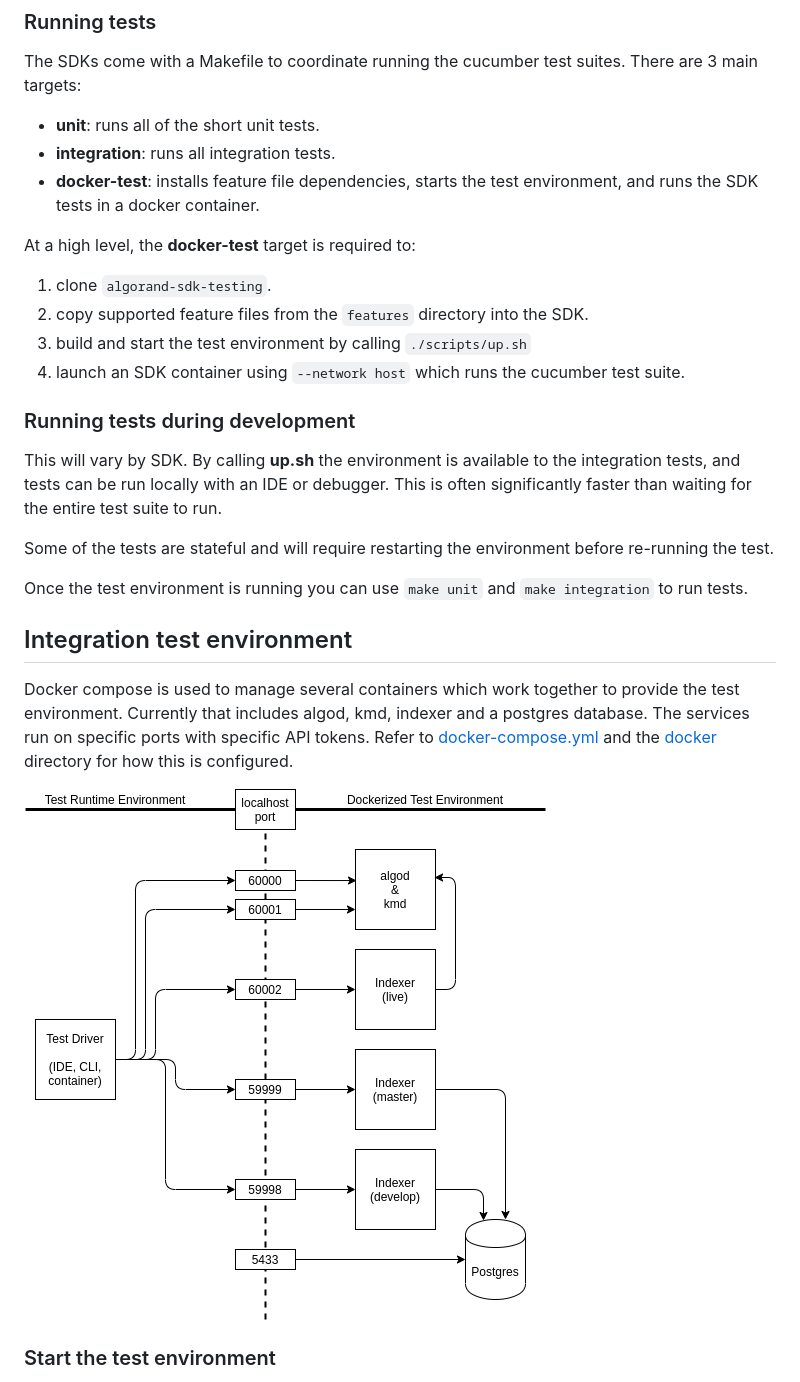
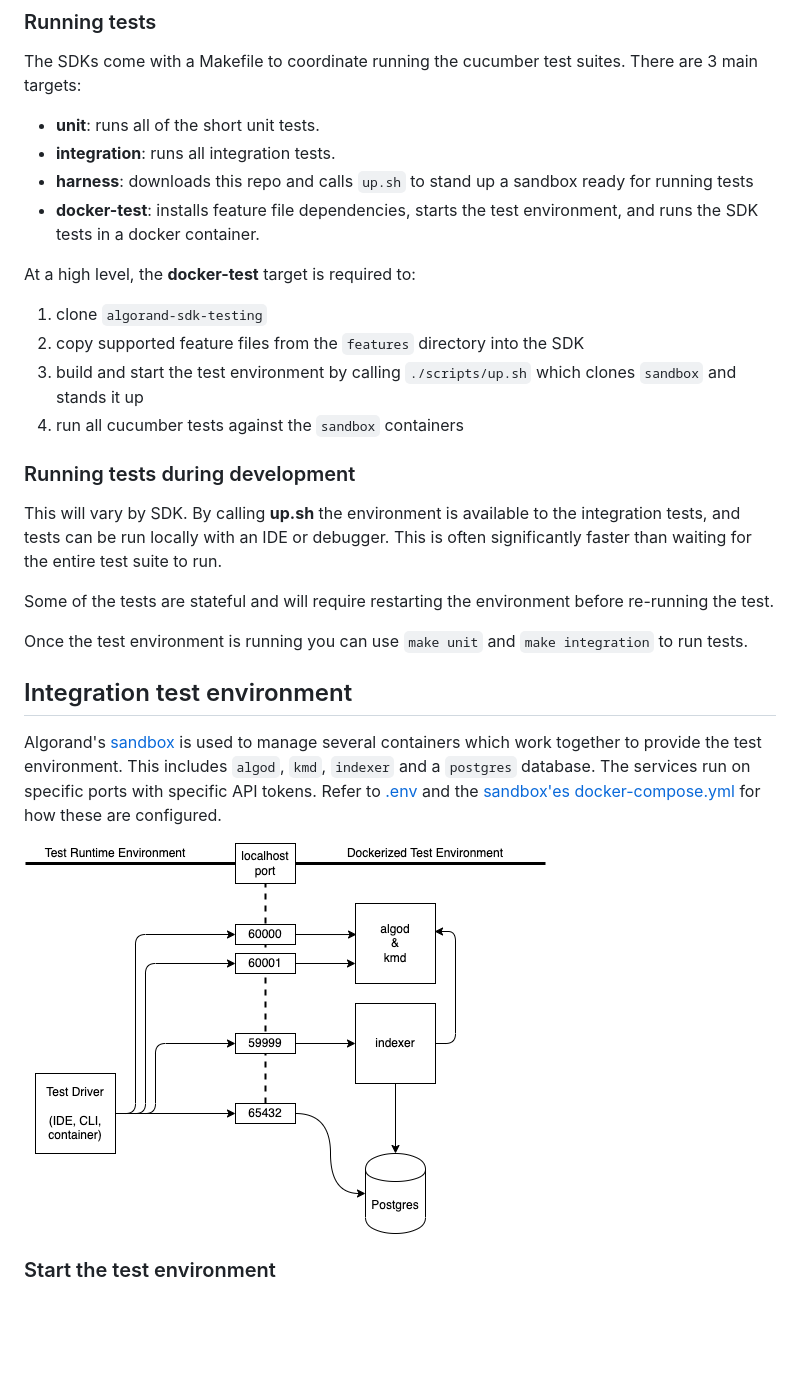
Before and after one commit to algorand/algorand-sdk-testing, a Markdown page: README.md, the part around the change. Drawn GitHub-style; pictures changed too: docs/SDK Test Environment.png; blank space fills up the shorter version.

Commit message:
update diagram

```diff
--- a/README.md
+++ b/README.md
@@ -168,14 +168,15 @@ The SDKs come with a Makefile to coordinate running the cucumber test suites. Th
 
 - **unit**: runs all of the short unit tests.
 - **integration**: runs all integration tests.
+- **harness**: downloads this repo and calls `up.sh` to stand up a sandbox ready for running tests
 - **docker-test**: installs feature file dependencies, starts the test environment, and runs the SDK tests in a docker container.
 
 At a high level, the **docker-test** target is required to:
 
-1. clone `algorand-sdk-testing`.
-2. copy supported feature files from the `features` directory into the SDK.
-3. build and start the test environment by calling `./scripts/up.sh`
-4. launch an SDK container using `--network host` which runs the cucumber test suite.
+1. clone `algorand-sdk-testing`
+2. copy supported feature files from the `features` directory into the SDK
+3. build and start the test environment by calling `./scripts/up.sh` which clones `sandbox` and stands it up
+4. run all cucumber tests against the `sandbox` containers
 
 ### Running tests during development
 
@@ -187,7 +188,7 @@ Once the test environment is running you can use `make unit` and `make integrati
 
 ## Integration test environment
 
-Docker compose is used to manage several containers which work together to provide the test environment. Currently that includes algod, kmd, indexer and a postgres database. The services run on specific ports with specific API tokens. Refer to [docker-compose.yml](docker-compose.yml) and the [docker](docker/) directory for how this is configured.
+Algorand's [sandbox](https://github.com/algorand/sandbox) is used to manage several containers which work together to provide the test environment. This includes `algod`, `kmd`, `indexer` and a `postgres` database. The services run on specific ports with specific API tokens. Refer to [.env](.env) and the [sandbox'es docker-compose.yml](https://github.com/algorand/sandbox/blob/master/docker-compose.yml) for how these are configured.
 
 ![Integration Test Environment](docs/SDK%20Test%20Environment.png)
 
```
Also changed, not shown: 1 other file.
